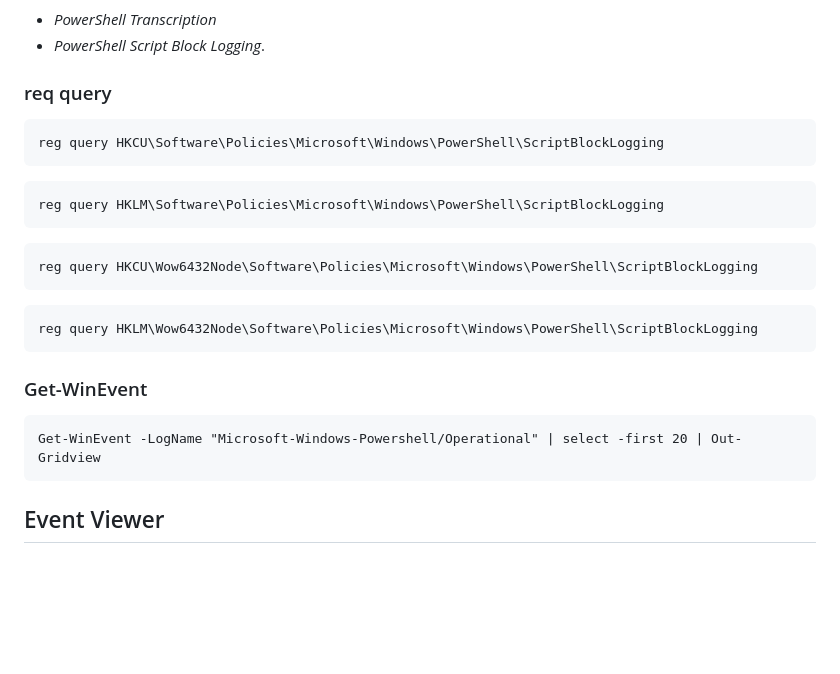
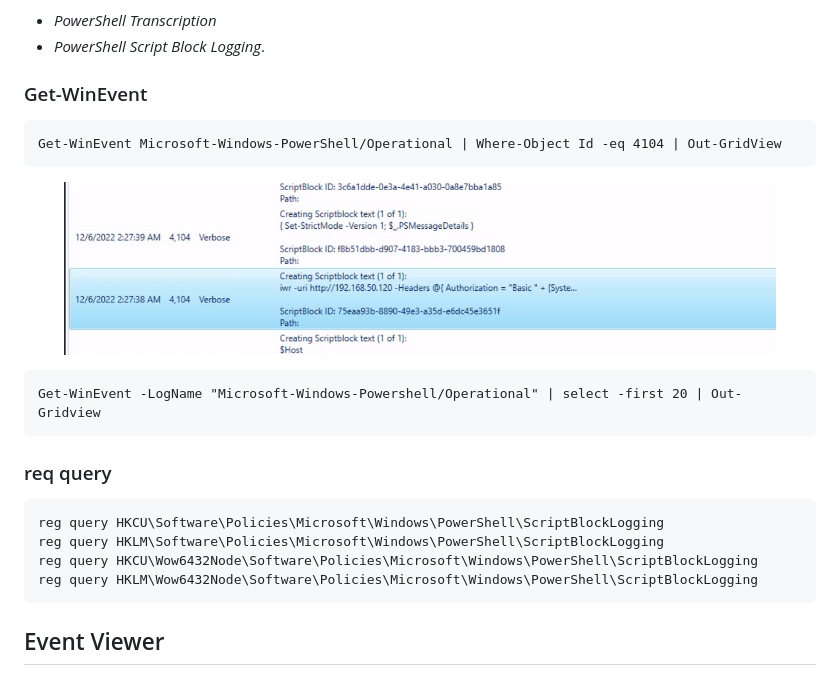
Before and after one commit to rottaj/Rotta-Rocks, a Markdown page: ethical-hacking/windows-privilege-escalation/searching-logs-and-event-viewer.md, the part around the change. Drawn GitHub-style; pictures changed too: .gitbook/assets/image (14).png (added); blank space fills up the shorter version.

Commit message:
GITBOOK-140: change request with no subject merged in GitBook

````diff
--- a/ethical-hacking/windows-privilege-escalation/searching-logs-and-event-viewer.md
+++ b/ethical-hacking/windows-privilege-escalation/searching-logs-and-event-viewer.md
@@ -13,33 +13,26 @@ Two important logging mechanisms for PowerShell are:
 * _PowerShell Transcription_
 * _PowerShell Script Block Logging_.
 
-### req query
+### Get-WinEvent
 
 ```
-reg query HKCU\Software\Policies\Microsoft\Windows\PowerShell\ScriptBlockLogging
+Get-WinEvent Microsoft-Windows-PowerShell/Operational | Where-Object Id -eq 4104 | Out-GridView
 ```
 
-```
-reg query HKLM\Software\Policies\Microsoft\Windows\PowerShell\ScriptBlockLogging
-```
-
-```
-reg query HKCU\Wow6432Node\Software\Policies\Microsoft\Windows\PowerShell\ScriptBlockLogging
-```
-
-```
-reg query HKLM\Wow6432Node\Software\Policies\Microsoft\Windows\PowerShell\ScriptBlockLogging
-```
-
-
-
-### Get-WinEvent
+<figure><img src="../../.gitbook/assets/image (14).png" alt=""><figcaption></figcaption></figure>
 
 ```
 Get-WinEvent -LogName "Microsoft-Windows-Powershell/Operational" | select -first 20 | Out-Gridview
 ```
 
+### req query
 
+```
+reg query HKCU\Software\Policies\Microsoft\Windows\PowerShell\ScriptBlockLogging
+reg query HKLM\Software\Policies\Microsoft\Windows\PowerShell\ScriptBlockLogging
+reg query HKCU\Wow6432Node\Software\Policies\Microsoft\Windows\PowerShell\ScriptBlockLogging
+reg query HKLM\Wow6432Node\Software\Policies\Microsoft\Windows\PowerShell\ScriptBlockLogging
+```
 
 ## Event Viewer
 
````
Also changed, not shown: ethical-hacking/windows-privilege-escalation/initial-enumeration.md (+18 -2 lines), ethical-hacking/windows-privilege-escalation/searching-for-sensitive-files.md (+21 -0 lines).
